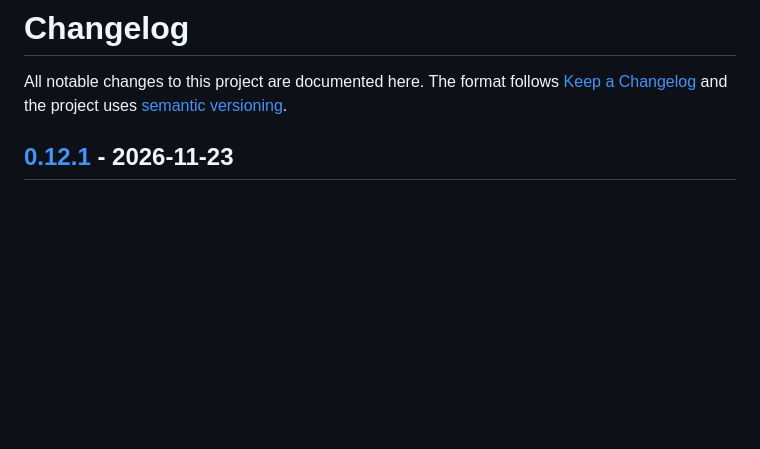
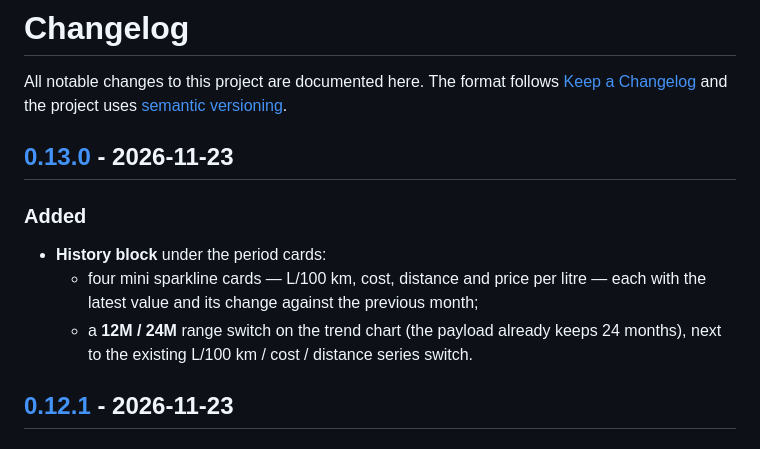
Before and after one commit to ngarafol/ha_fuel_usage_tracker, a Markdown page: CHANGELOG.md, the part around one of its changes. GitHub-like rendering; blank space fills up the shorter version.

```diff
--- a/CHANGELOG.md
+++ b/CHANGELOG.md
@@ -3,6 +3,16 @@
 All notable changes to this project are documented here. The format follows
 [Keep a Changelog](https://keepachangelog.com/en/1.1.0/) and the project uses
 [semantic versioning](https://semver.org/).
+
+## [0.13.0] - 2026-11-23
+
+### Added
+
+* **History block** under the period cards:
+  * four mini sparkline cards — L/100 km, cost, distance and price per litre —
+    each with the latest value and its change against the previous month;
+  * a **12M / 24M** range switch on the trend chart (the payload already keeps
+    24 months), next to the existing L/100 km / cost / distance series switch.
 
 ## [0.12.1] - 2026-11-23
 
```
Also changed, not shown: other parts of CHANGELOG.md (+1 -0 lines), README.md (+5 -4 lines), docs/ARCHITECTURE.md (+3 -2 lines), docs/images/card-dark.png, docs/images/card-light.png, docs/images/card-periods-section.png, 1 other file.
